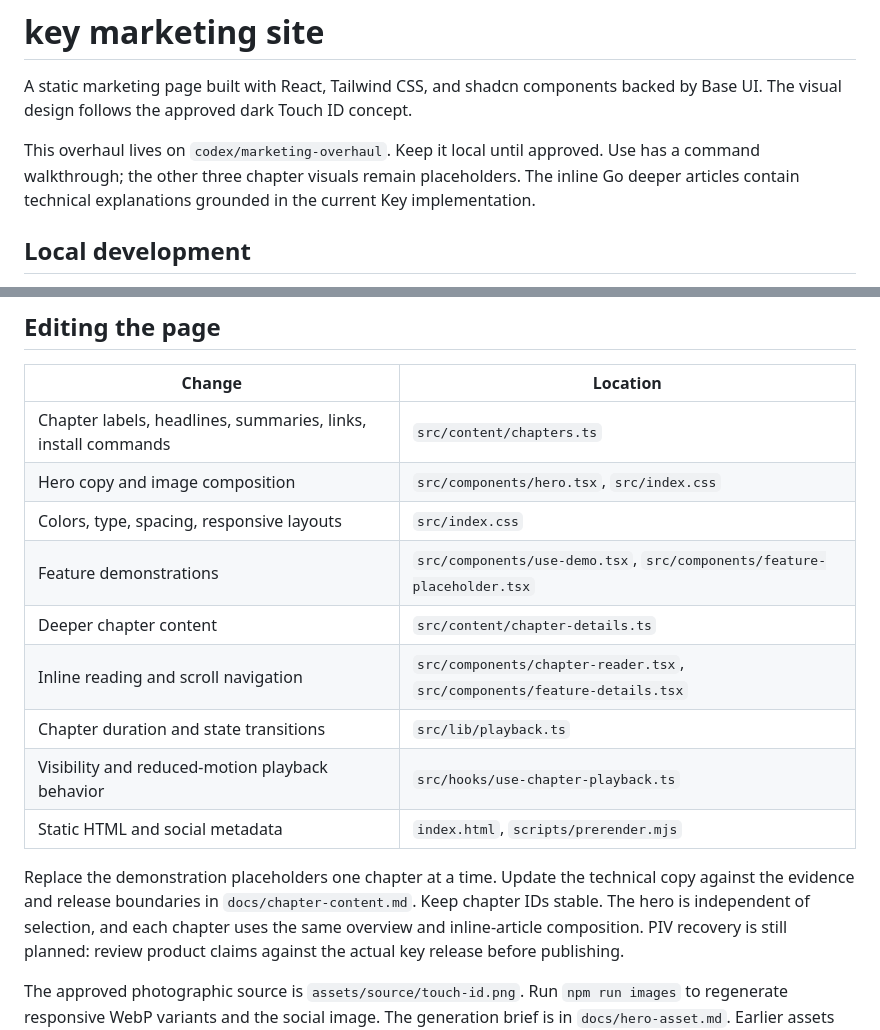
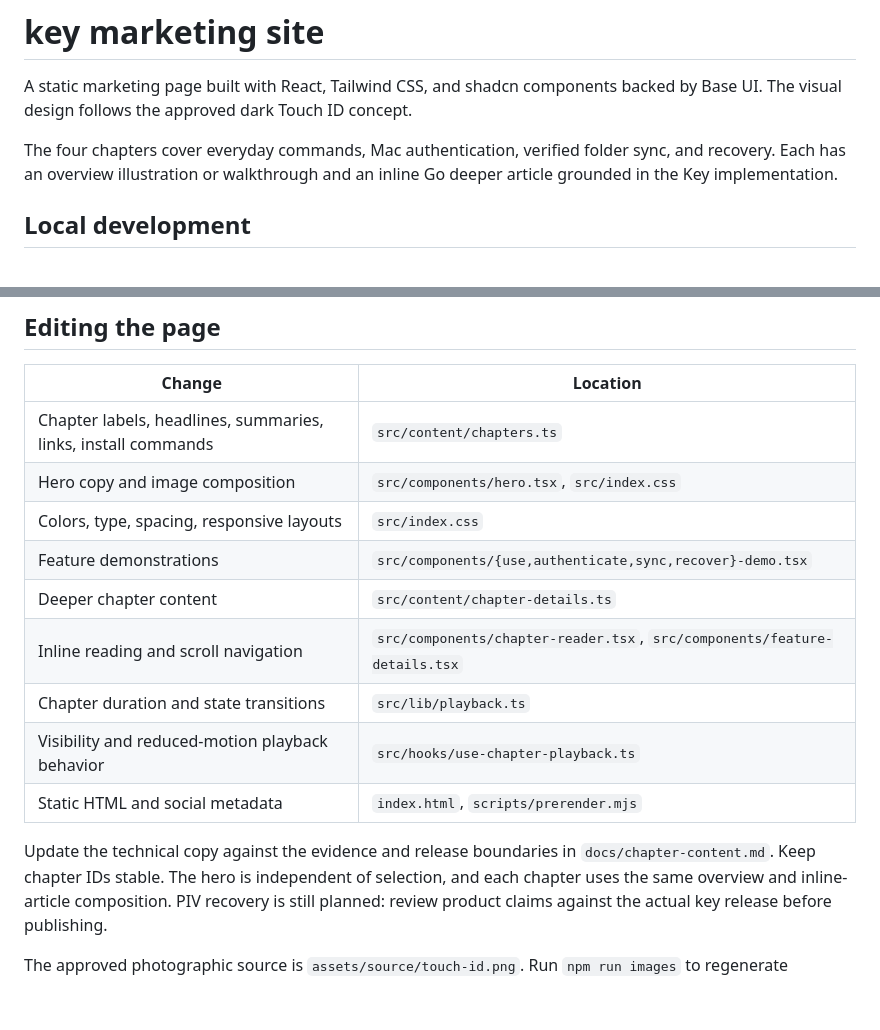
Before and after one commit to tvanreenen/key-site, a Markdown page: README.md, 2 parts joined by grey strips. Drawn GitHub-style; blank space fills up the shorter version.

Commit message:
Update site documentation for completed chapter overviews

```diff
--- a/README.md
+++ b/README.md
@@ -3,9 +3,9 @@
 A static marketing page built with React, Tailwind CSS, and shadcn components
 backed by Base UI. The visual design follows the approved dark Touch ID concept.
 
-This overhaul lives on `codex/marketing-overhaul`. Keep it local until approved.
-Use has a command walkthrough; the other three chapter visuals remain placeholders. The inline Go deeper articles
-contain technical explanations grounded in the current Key implementation.
+The four chapters cover everyday commands, Mac authentication, verified folder
+sync, and recovery. Each has an overview illustration or walkthrough and an inline
+Go deeper article grounded in the Key implementation.
 
 ## Local development
 
@@ -36,17 +36,15 @@ Canonical and social URLs in `index.html` continue to target `key.tvr.works`.
 | Chapter labels, headlines, summaries, links, install commands | `src/content/chapters.ts`                                                 |
 | Hero copy and image composition                               | `src/components/hero.tsx`, `src/index.css`                                |
 | Colors, type, spacing, responsive layouts                     | `src/index.css`                                                           |
-| Feature demonstrations                                        | `src/components/use-demo.tsx`, `src/components/feature-placeholder.tsx`   |
+| Feature demonstrations                                        | `src/components/{use,authenticate,sync,recover}-demo.tsx`                 |
 | Deeper chapter content                                        | `src/content/chapter-details.ts`                                          |
 | Inline reading and scroll navigation                          | `src/components/chapter-reader.tsx`, `src/components/feature-details.tsx` |
 | Chapter duration and state transitions                        | `src/lib/playback.ts`                                                     |
 | Visibility and reduced-motion playback behavior               | `src/hooks/use-chapter-playback.ts`                                       |
 | Static HTML and social metadata                               | `index.html`, `scripts/prerender.mjs`                                     |
 
-Replace the demonstration placeholders one chapter at a time. Update the
-technical copy against the evidence and release boundaries in
-`docs/chapter-content.md`. Keep
-chapter IDs stable. The hero is independent of selection, and each chapter uses
+Update the technical copy against the evidence and release boundaries in
+`docs/chapter-content.md`. Keep chapter IDs stable. The hero is independent of selection, and each chapter uses
 the same overview and inline-article composition. PIV recovery is still planned:
 review product claims against the actual key release before publishing.
 
```
Also changed, not shown: docs/chapter-content.md (+1 -1 lines), docs/overhaul.md (+9 -6 lines).
